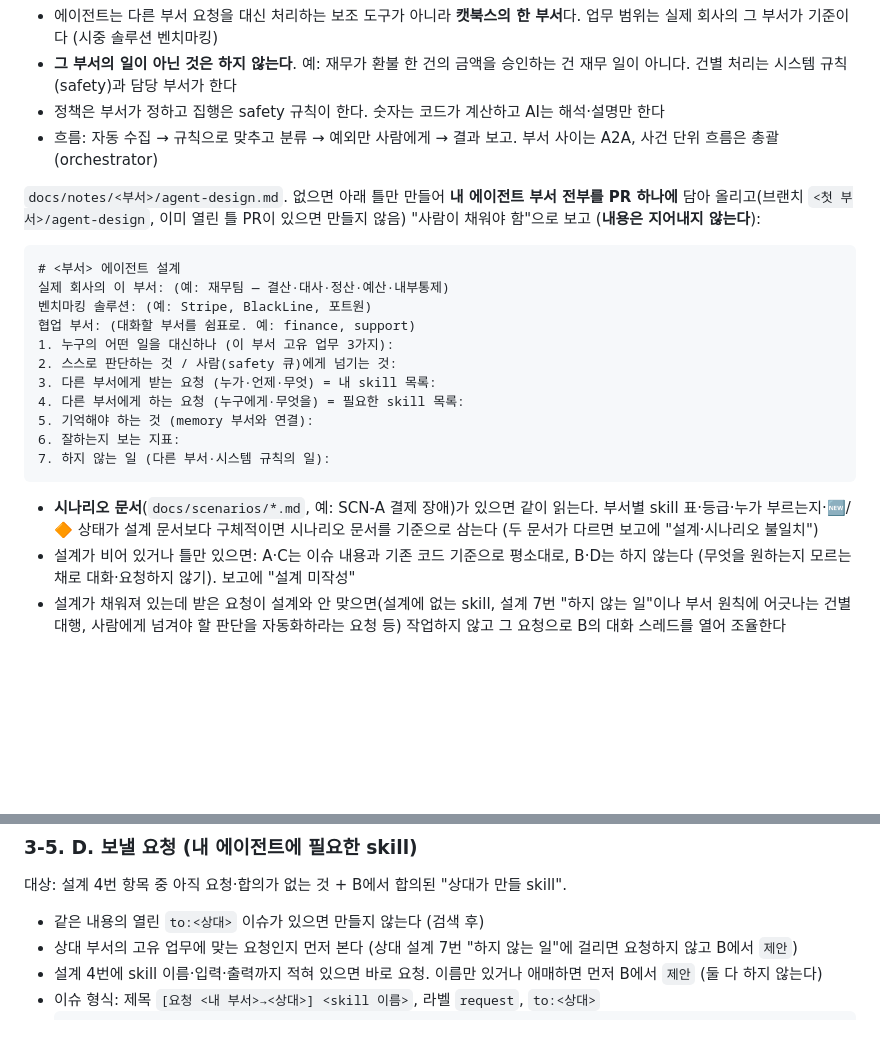
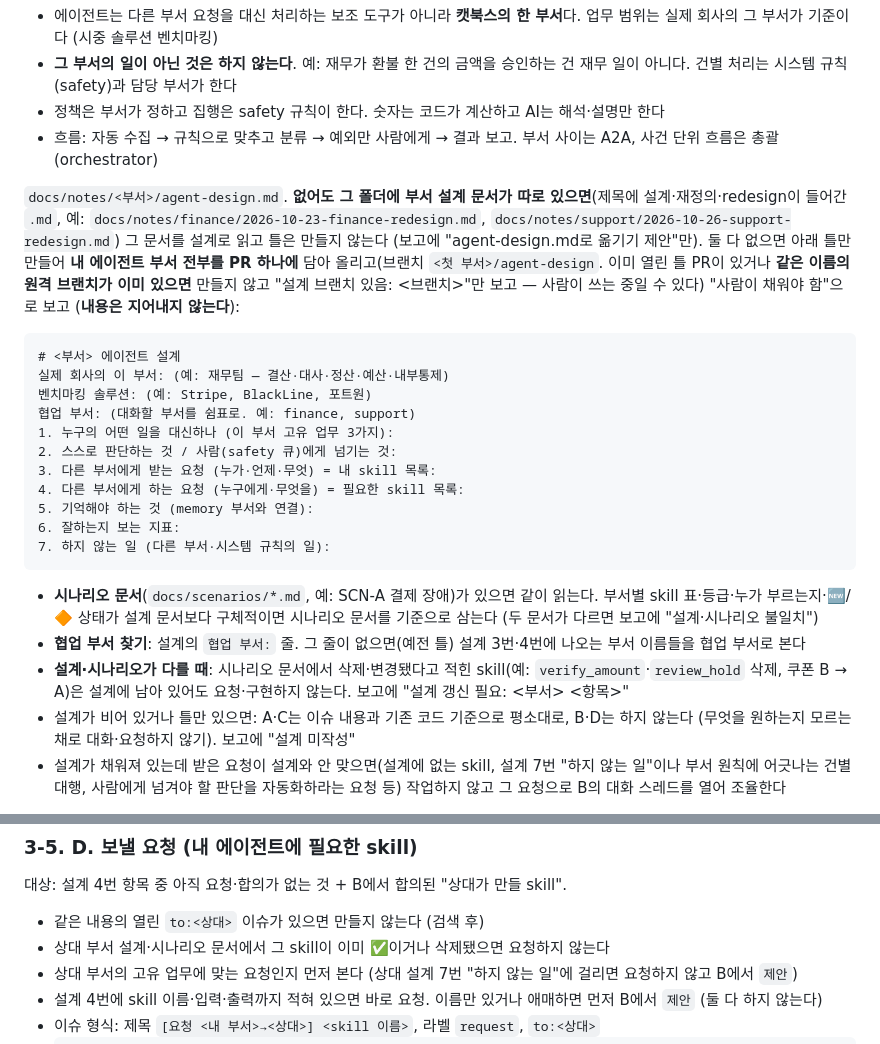
Before and after one commit to ax-company-hq/ax-backend, a Markdown page: .claude/commands/collab-loop.md, 2 parts joined by grey strips. Rendered like a GitHub page; blank space fills up the shorter version.

Commit message:
chore(loop): 협업 루프 v2.1
- 설계 문서 대체: agent-design.md가 없어도 부서 설계 문서(설계·재정의·redesign)가 있으면 그것을 설계로 읽는다
- 기존 브랜치: 같은 이름의 원격 설계 브랜치가 있으면 틀 PR을 만들지 않는다
- 협업 부서 찾기: `협업 부서:` 줄이 없으면 설계 3·4번의 부서를 협업 부서로 본다
- 설계·시나리오 다를 때: 시나리오에서 삭제·변경된 skill은 요청·구현하지 않는다
- 사람이 할 일: 직접 할 이슈는 시작할 때 assign 먼저

Co-Authored-By: Claude Opus 5.5 <noreply@anthropic.com>

````diff
--- a/.claude/commands/collab-loop.md
+++ b/.claude/commands/collab-loop.md
@@ -34,7 +34,7 @@ description: 부서 협업 루프 1회차 (/loop 30m /collab-loop). PR 리뷰·
 - 정책은 부서가 정하고 집행은 safety 규칙이 한다. 숫자는 코드가 계산하고 AI는 해석·설명만 한다
 - 흐름: 자동 수집 → 규칙으로 맞추고 분류 → 예외만 사람에게 → 결과 보고. 부서 사이는 A2A, 사건 단위 흐름은 총괄(orchestrator)
 
-`docs/notes/<부서>/agent-design.md`. 없으면 아래 틀만 만들어 **내 에이전트 부서 전부를 PR 하나에** 담아 올리고(브랜치 `<첫 부서>/agent-design`, 이미 열린 틀 PR이 있으면 만들지 않음) "사람이 채워야 함"으로 보고 (**내용은 지어내지 않는다**):
+`docs/notes/<부서>/agent-design.md`. **없어도 그 폴더에 부서 설계 문서가 따로 있으면**(제목에 설계·재정의·redesign이 들어간 `.md`, 예: `docs/notes/finance/2026-10-23-finance-redesign.md`, `docs/notes/support/2026-10-26-support-redesign.md`) 그 문서를 설계로 읽고 틀은 만들지 않는다 (보고에 "agent-design.md로 옮기기 제안"만). 둘 다 없으면 아래 틀만 만들어 **내 에이전트 부서 전부를 PR 하나에** 담아 올리고(브랜치 `<첫 부서>/agent-design`. 이미 열린 틀 PR이 있거나 **같은 이름의 원격 브랜치가 이미 있으면** 만들지 않고 "설계 브랜치 있음: <브랜치>"만 보고 — 사람이 쓰는 중일 수 있다) "사람이 채워야 함"으로 보고 (**내용은 지어내지 않는다**):
 ```
 # <부서> 에이전트 설계
 실제 회사의 이 부서: (예: 재무팀 — 결산·대사·정산·예산·내부통제)
@@ -49,6 +49,8 @@ description: 부서 협업 루프 1회차 (/loop 30m /collab-loop). PR 리뷰·
 7. 하지 않는 일 (다른 부서·시스템 규칙의 일):
 ```
 - **시나리오 문서**(`docs/scenarios/*.md`, 예: SCN-A 결제 장애)가 있으면 같이 읽는다. 부서별 skill 표·등급·누가 부르는지·🆕/🔶 상태가 설계 문서보다 구체적이면 시나리오 문서를 기준으로 삼는다 (두 문서가 다르면 보고에 "설계·시나리오 불일치")
+- **협업 부서 찾기**: 설계의 `협업 부서:` 줄. 그 줄이 없으면(예전 틀) 설계 3번·4번에 나오는 부서 이름들을 협업 부서로 본다
+- **설계·시나리오가 다를 때**: 시나리오 문서에서 삭제·변경됐다고 적힌 skill(예: `verify_amount`·`review_hold` 삭제, 쿠폰 B → A)은 설계에 남아 있어도 요청·구현하지 않는다. 보고에 "설계 갱신 필요: <부서> <항목>"
 - 설계가 비어 있거나 틀만 있으면: A·C는 이슈 내용과 기존 코드 기준으로 평소대로, B·D는 하지 않는다 (무엇을 원하는지 모르는 채로 대화·요청하지 않기). 보고에 "설계 미작성"
 - 설계가 채워져 있는데 받은 요청이 설계와 안 맞으면(설계에 없는 skill, 설계 7번 "하지 않는 일"이나 부서 원칙에 어긋나는 건별 대행, 사람에게 넘겨야 할 판단을 자동화하라는 요청 등) 작업하지 않고 그 요청으로 B의 대화 스레드를 열어 조율한다
 
@@ -149,6 +151,7 @@ description: 부서 협업 루프 1회차 (/loop 30m /collab-loop). PR 리뷰·
 
 대상: 설계 4번 항목 중 아직 요청·합의가 없는 것 + B에서 합의된 "상대가 만들 skill".
 - 같은 내용의 열린 `to:<상대>` 이슈가 있으면 만들지 않는다 (검색 후)
+- 상대 부서 설계·시나리오 문서에서 그 skill이 이미 ✅이거나 삭제됐으면 요청하지 않는다
 - 상대 부서의 고유 업무에 맞는 요청인지 먼저 본다 (상대 설계 7번 "하지 않는 일"에 걸리면 요청하지 않고 B에서 `제안`)
 - 설계 4번에 skill 이름·입력·출력까지 적혀 있으면 바로 요청. 이름만 있거나 애매하면 먼저 B에서 `제안` (둘 다 하지 않는다)
 - 이슈 형식: 제목 `[요청 <내 부서>→<상대>] <skill 이름>`, 라벨 `request`, `to:<상대>`
````
Also changed, not shown: docs/automation/collab-loop.md (+4 -0 lines).
